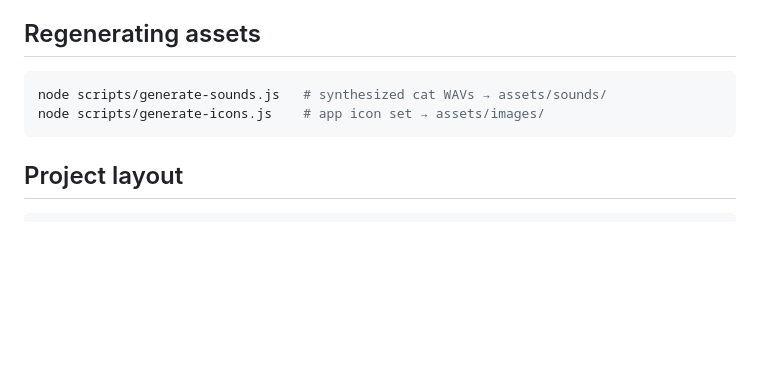
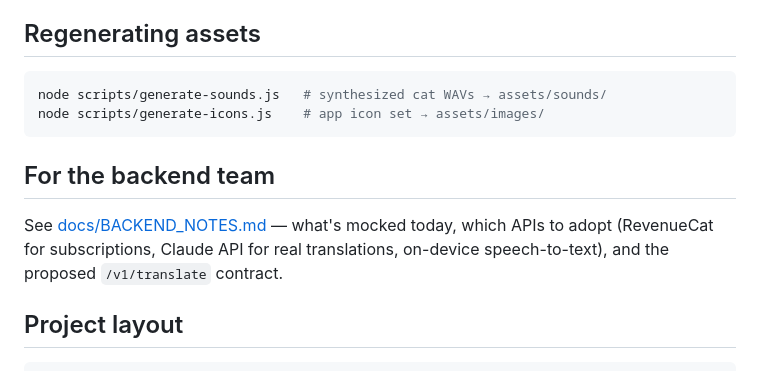
Before and after one commit to villacojerjp-byte/CatTranslator, a Markdown page: README.md, the part around the change. GitHub-like rendering; blank space fills up the shorter version.

Commit message:
Add backend team notes: API recommendations and translate endpoint contract
Co-Authored-By: Claude Fable 5 <noreply@anthropic.com>

````diff
--- a/README.md
+++ b/README.md
@@ -62,6 +62,10 @@ node scripts/generate-sounds.js   # synthesized cat WAVs → assets/sounds/
 node scripts/generate-icons.js    # app icon set → assets/images/
 ```
 
+## For the backend team
+
+See [docs/BACKEND_NOTES.md](docs/BACKEND_NOTES.md) — what's mocked today, which APIs to adopt (RevenueCat for subscriptions, Claude API for real translations, on-device speech-to-text), and the proposed `/v1/translate` contract.
+
 ## Project layout
 
 ```
````
Also changed, not shown: docs/BACKEND_NOTES.md (added, +100 -0 lines).
